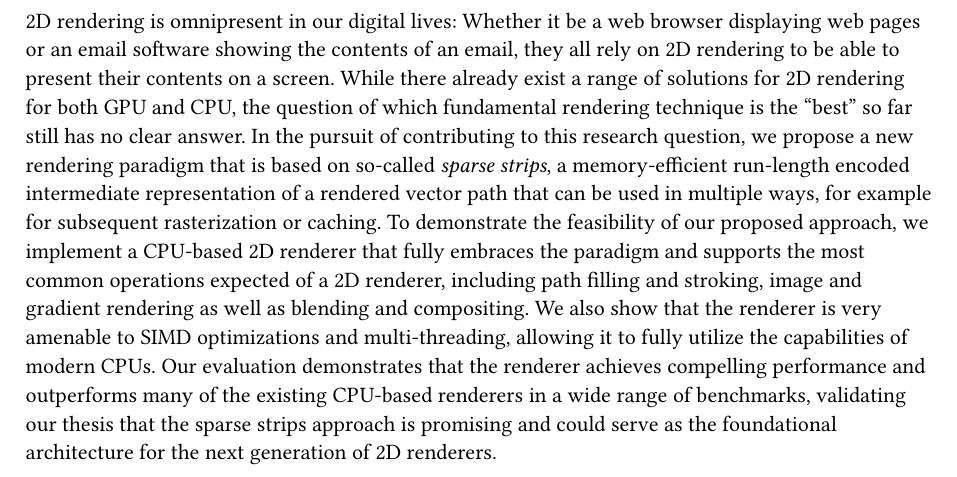
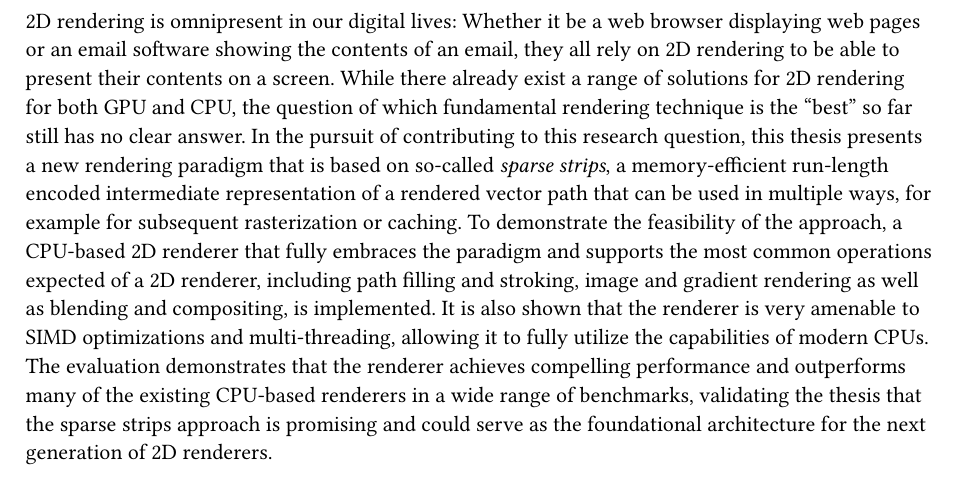
Before and after one commit to LaurenzV/master-thesis, a Typst document (abstract.typ): part of the page, cut so that both start at the same text. Compiled offline with Typst 0.15.

Commit message:
Tweak the wording in the abstract

```diff
--- a/abstract.typ
+++ b/abstract.typ
@@ -1 +1 @@
-2D rendering is omnipresent in our digital lives: Whether it be a web browser displaying web pages or an email software showing the contents of an email, they all rely on 2D rendering to be able to present their contents on a screen. While there already exist a range of solutions for 2D rendering for both GPU and CPU, the question of which fundamental rendering technique is the "best" so far still has no clear answer. In the pursuit of contributing to this research question, we propose a new rendering paradigm that is based on so-called _sparse strips_, a memory-efficient run-length encoded intermediate representation of a rendered vector path that can be used in multiple ways, for example for subsequent rasterization or caching. To demonstrate the feasibility of our proposed approach, we implement a CPU-based 2D renderer that fully embraces the paradigm and supports the most common operations expected of a 2D renderer, including path filling and stroking, image and gradient rendering as well as blending and compositing. We also show that the renderer is very amenable to SIMD optimizations and multi-threading, allowing it to fully utilize the capabilities of modern CPUs. Our evaluation demonstrates that the renderer achieves compelling performance and outperforms many of the existing CPU-based renderers in a wide range of benchmarks, validating our thesis that the sparse strips approach is promising and could serve as the foundational architecture for the next generation of 2D renderers.
+2D rendering is omnipresent in our digital lives: Whether it be a web browser displaying web pages or an email software showing the contents of an email, they all rely on 2D rendering to be able to present their contents on a screen. While there already exist a range of solutions for 2D rendering for both GPU and CPU, the question of which fundamental rendering technique is the "best" so far still has no clear answer. In the pursuit of contributing to this research question, this thesis presents a new rendering paradigm that is based on so-called _sparse strips_, a memory-efficient run-length encoded intermediate representation of a rendered vector path that can be used in multiple ways, for example for subsequent rasterization or caching. To demonstrate the feasibility of the approach, a CPU-based 2D renderer that fully embraces the paradigm and supports the most common operations expected of a 2D renderer, including path filling and stroking, image and gradient rendering as well as blending and compositing, is implemented. It is also shown that the renderer is very amenable to SIMD optimizations and multi-threading, allowing it to fully utilize the capabilities of modern CPUs. The evaluation demonstrates that the renderer achieves compelling performance and outperforms many of the existing CPU-based renderers in a wide range of benchmarks, validating the thesis that the sparse strips approach is promising and could serve as the foundational architecture for the next generation of 2D renderers.
```
